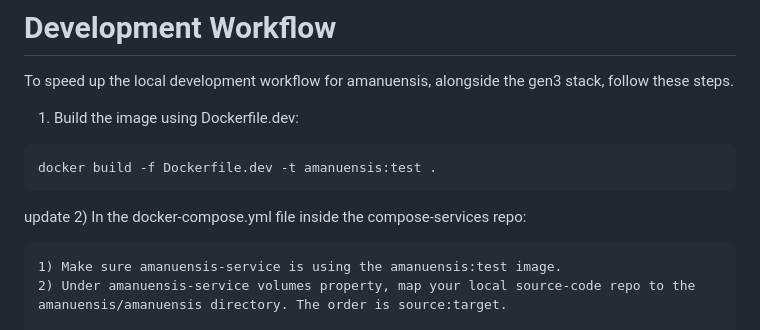
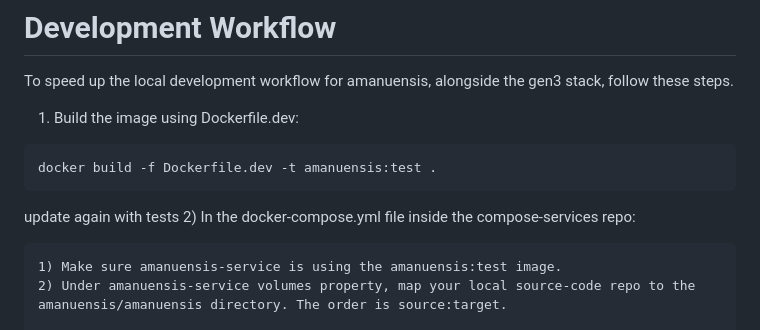
Before and after one commit to paulmurdoch19/amanuensis, a Markdown page: README.md, the part around the change. GitHub-like rendering.

````diff
--- a/README.md
+++ b/README.md
@@ -6,7 +6,7 @@ To speed up the local development workflow for amanuensis, alongside the gen3 st
 ```
 docker build -f Dockerfile.dev -t amanuensis:test .
 ```
-update
+update again with tests
 2) In the docker-compose.yml file inside the compose-services repo:
 
     1) Make sure amanuensis-service is using the amanuensis:test image.
````
